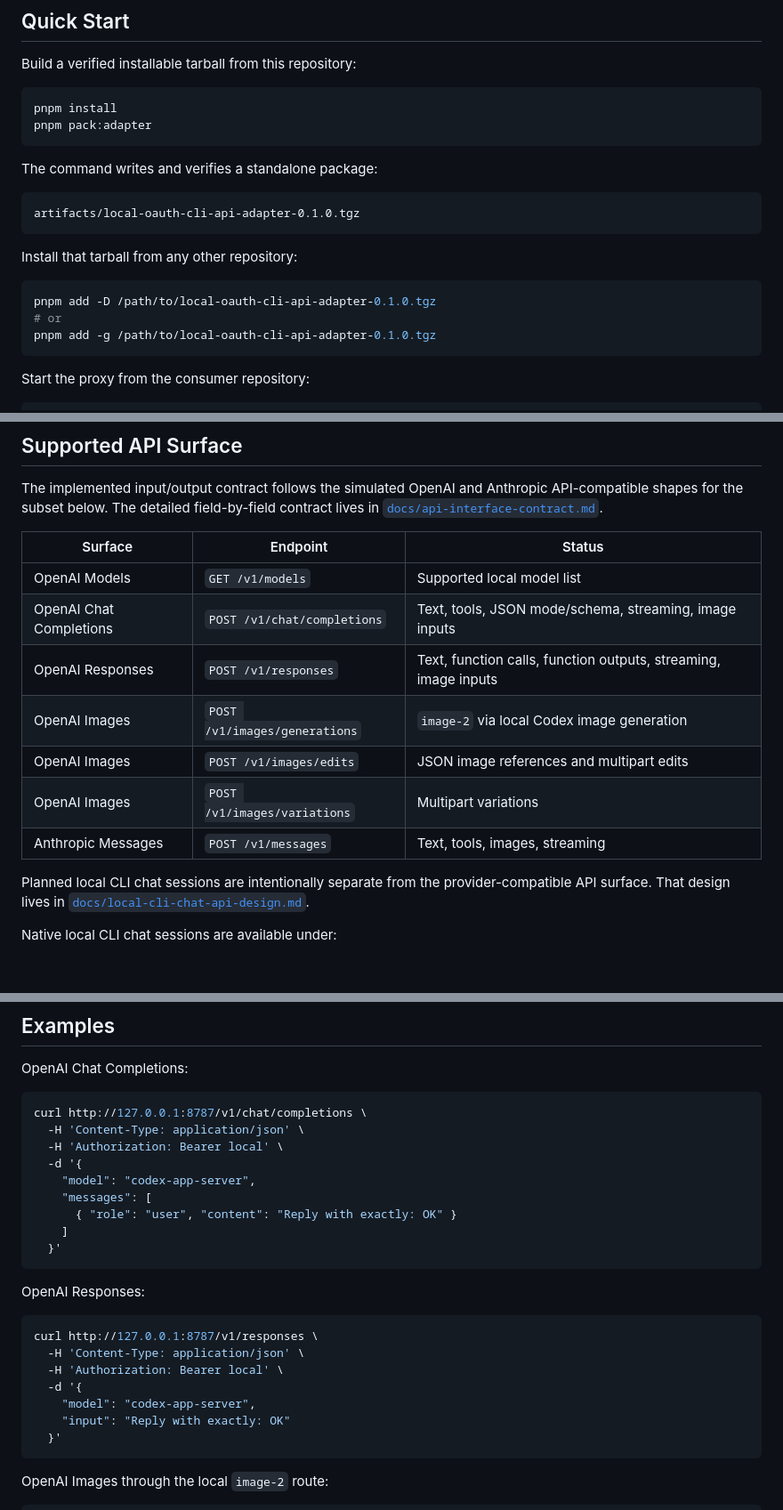
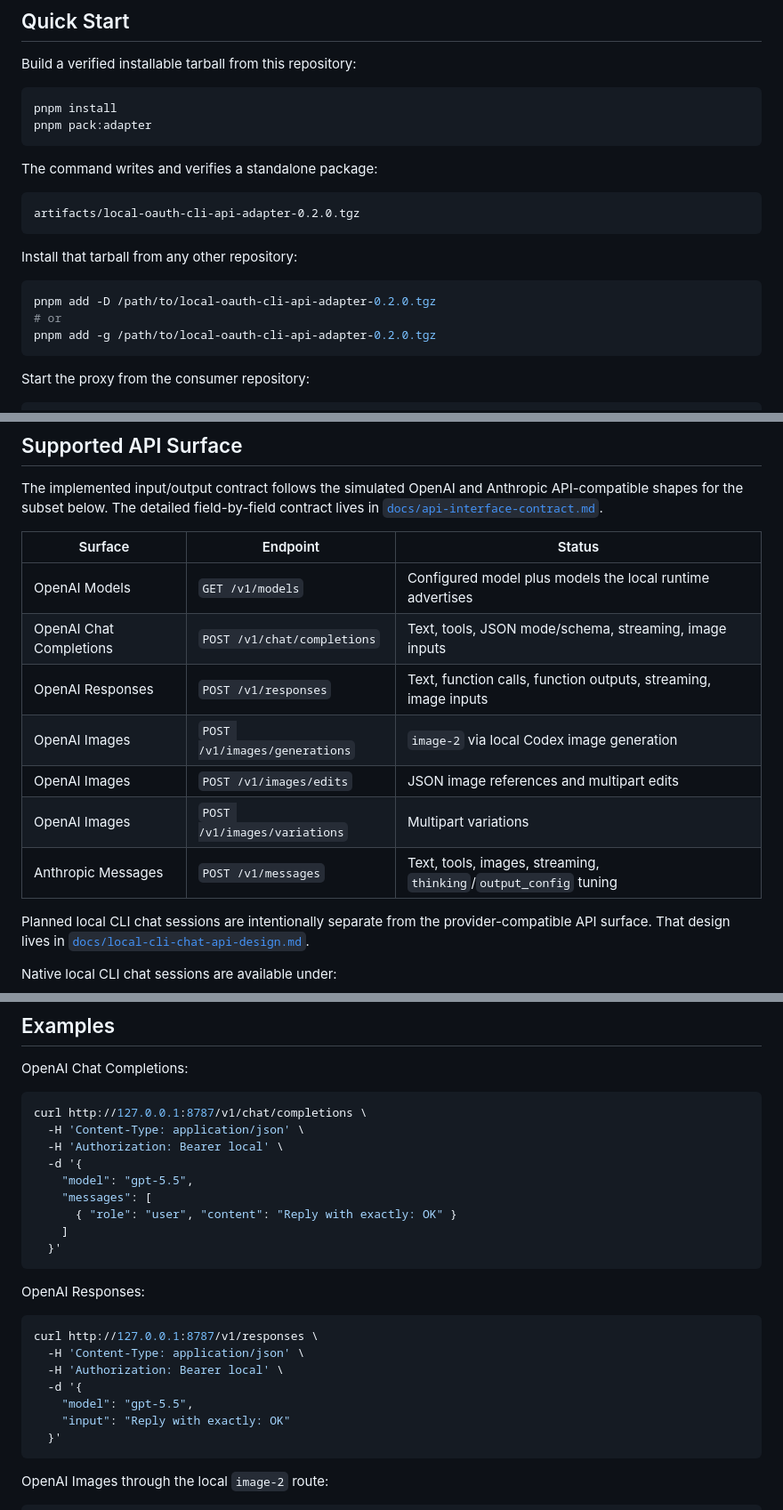
Before and after one commit to kangminlee-maker/local-OAuth-CLI-API-adapter, a Markdown page: README.md, 3 parts joined by grey strips. Shown at 89% size. Rendered like a GitHub page; blank space fills up the shorter version.

````diff
--- a/README.md
+++ b/README.md
@@ -29,15 +29,15 @@ pnpm pack:adapter
 The command writes and verifies a standalone package:
 
 ```text
-artifacts/local-oauth-cli-api-adapter-0.1.0.tgz
+artifacts/local-oauth-cli-api-adapter-0.2.0.tgz
 ```
 
 Install that tarball from any other repository:
 
 ```bash
-pnpm add -D /path/to/local-oauth-cli-api-adapter-0.1.0.tgz
+pnpm add -D /path/to/local-oauth-cli-api-adapter-0.2.0.tgz
 # or
-pnpm add -g /path/to/local-oauth-cli-api-adapter-0.1.0.tgz
+pnpm add -g /path/to/local-oauth-cli-api-adapter-0.2.0.tgz
 ```
 
 Start the proxy from the consumer repository:
@@ -103,13 +103,13 @@ lives in [`docs/api-interface-contract.md`](docs/api-interface-contract.md).
 
 | Surface | Endpoint | Status |
 | --- | --- | --- |
-| OpenAI Models | `GET /v1/models` | Supported local model list |
+| OpenAI Models | `GET /v1/models` | Configured model plus models the local runtime advertises |
 | OpenAI Chat Completions | `POST /v1/chat/completions` | Text, tools, JSON mode/schema, streaming, image inputs |
 | OpenAI Responses | `POST /v1/responses` | Text, function calls, function outputs, streaming, image inputs |
 | OpenAI Images | `POST /v1/images/generations` | `image-2` via local Codex image generation |
 | OpenAI Images | `POST /v1/images/edits` | JSON image references and multipart edits |
 | OpenAI Images | `POST /v1/images/variations` | Multipart variations |
-| Anthropic Messages | `POST /v1/messages` | Text, tools, images, streaming |
+| Anthropic Messages | `POST /v1/messages` | Text, tools, images, streaming, `thinking`/`output_config` tuning |
 
 Planned local CLI chat sessions are intentionally separate from the
 provider-compatible API surface. That design lives in
@@ -219,7 +252,7 @@ curl http://127.0.0.1:8787/v1/chat/completions \
   -H 'Content-Type: application/json' \
   -H 'Authorization: Bearer local' \
   -d '{
-    "model": "codex-app-server",
+    "model": "gpt-5.5",
     "messages": [
       { "role": "user", "content": "Reply with exactly: OK" }
     ]
@@ -233,7 +266,7 @@ curl http://127.0.0.1:8787/v1/responses \
   -H 'Content-Type: application/json' \
   -H 'Authorization: Bearer local' \
   -d '{
-    "model": "codex-app-server",
+    "model": "gpt-5.5",
     "input": "Reply with exactly: OK"
   }'
 ```
````
Also changed, not shown: other parts of README.md (+42 -5 lines).
